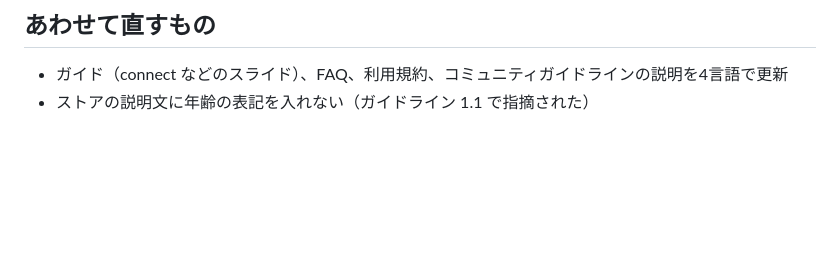
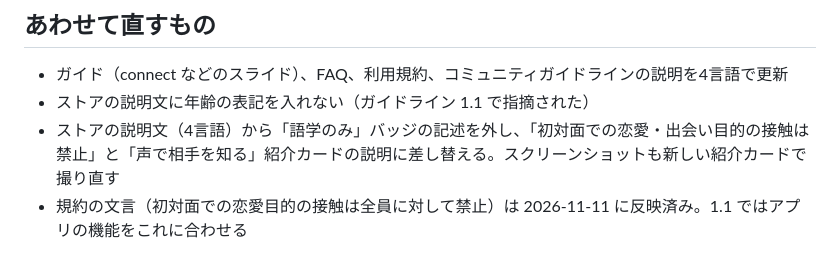
Before and after one commit to tmk07241234-spec/tentalk, a Markdown page: docs/next-version-1.1.md, the part around the change. GitHub-like rendering; blank space fills up the shorter version.

Commit message:
Plan 1.1: store texts and screenshots for the new rules
Co-Authored-By: Claude Opus 5.5 <noreply@anthropic.com>
Claude-Session: https://claude.ai/code/session_01NveLMyzBZBySM9mXzZ4YUv

```diff
--- a/docs/next-version-1.1.md
+++ b/docs/next-version-1.1.md
@@ -49,3 +49,5 @@ App Store の審査（1.0.1）が通ったあとに作る。審査中のビル
 
 - ガイド（connect などのスライド）、FAQ、利用規約、コミュニティガイドラインの説明を4言語で更新
 - ストアの説明文に年齢の表記を入れない（ガイドライン 1.1 で指摘された）
+- ストアの説明文（4言語）から「語学のみ」バッジの記述を外し、「初対面での恋愛・出会い目的の接触は禁止」と「声で相手を知る」紹介カードの説明に差し替える。スクリーンショットも新しい紹介カードで撮り直す
+- 規約の文言（初対面での恋愛目的の接触は全員に対して禁止）は 2026-11-11 に反映済み。1.1 ではアプリの機能をこれに合わせる
```
